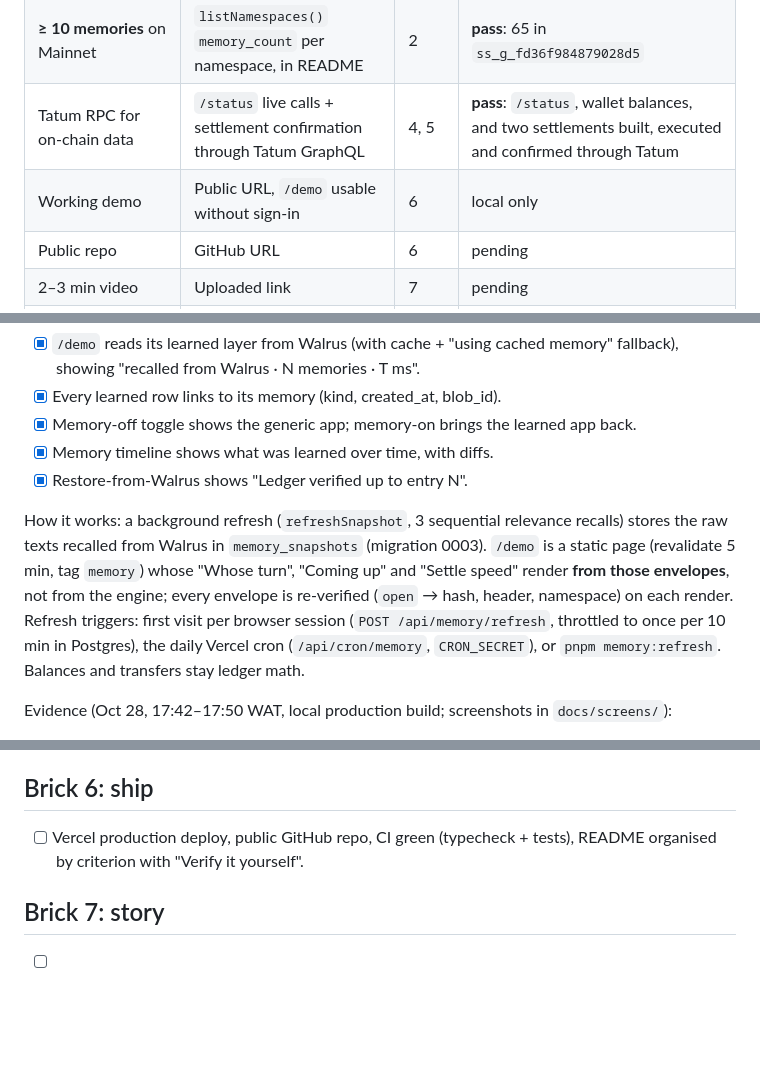
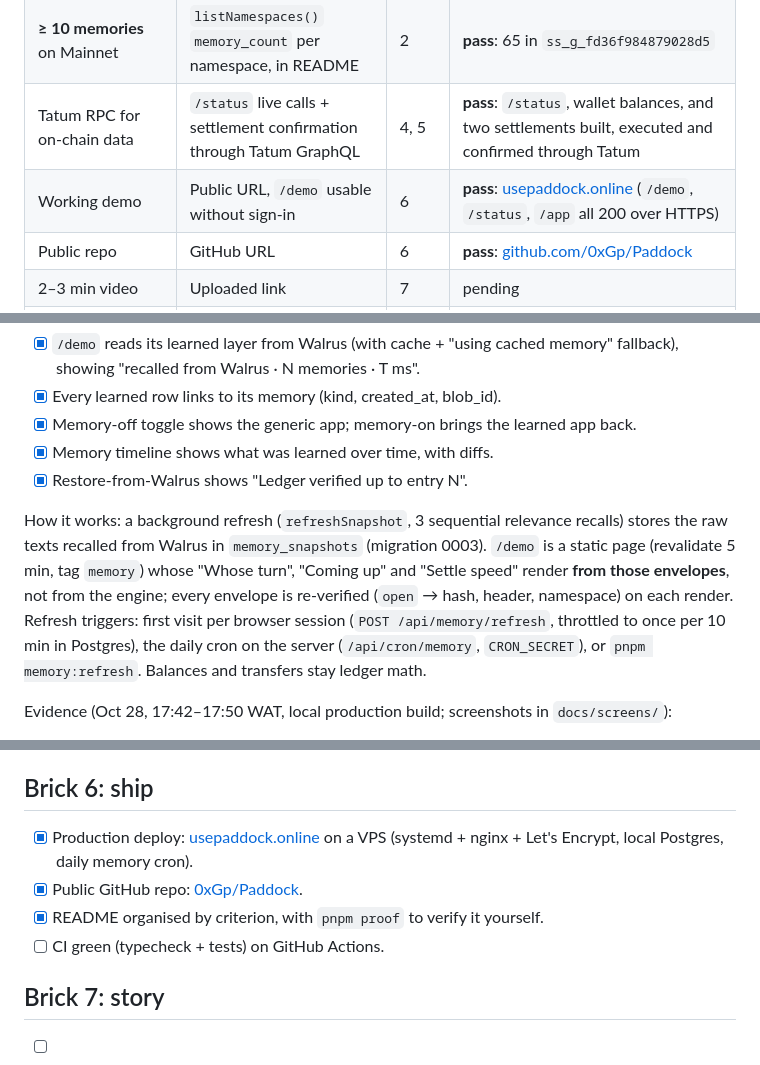
Before and after one commit to 0xGp/Paddock, a Markdown page: docs/JUDGE-GATES.md, 3 parts joined by grey strips. GitHub-like rendering; blank space fills up the shorter version.

Commit message:
README: live app at usepaddock.online and how it is hosted
Co-authored-by: Cursor <cursoragent@cursor.com>

```diff
--- a/docs/JUDGE-GATES.md
+++ b/docs/JUDGE-GATES.md
@@ -9,8 +9,8 @@ A brick is done only when every row in its gate passes, with evidence recorded h
 | Walrus Memory writes on **Mainnet** | Blob IDs from `rememberAndWait` / outbox rows with `blob_id` | 1 | **pass**: app pipeline wrote 2 verified blobs (see Brick 1) |
 | **≥ 10 memories** on Mainnet | `listNamespaces()` `memory_count` per namespace, in README | 2 | **pass**: 65 in `ss_g_fd36f984879028d5` |
 | Tatum RPC for on-chain data | `/status` live calls + settlement confirmation through Tatum GraphQL | 4, 5 | **pass**: `/status`, wallet balances, and two settlements built, executed and confirmed through Tatum |
-| Working demo | Public URL, `/demo` usable without sign-in | 6 | local only |
-| Public repo | GitHub URL | 6 | pending |
+| Working demo | Public URL, `/demo` usable without sign-in | 6 | **pass**: [usepaddock.online](https://usepaddock.online) (`/demo`, `/status`, `/app` all 200 over HTTPS) |
+| Public repo | GitHub URL | 6 | **pass**: [github.com/0xGp/Paddock](https://github.com/0xGp/Paddock) |
 | 2–3 min video | Uploaded link | 7 | pending |
 | Blog post (what it does, Tatum + Walrus, **how it learned over time**) | Published URL | 7 | pending |
 
@@ -66,7 +66,7 @@ Constraint from brick 2: a full recall from Mainnet takes about 13 s, far over A
 - [x] Memory timeline shows what was learned over time, with diffs.
 - [x] Restore-from-Walrus shows "Ledger verified up to entry N".
 
-How it works: a background refresh (`refreshSnapshot`, 3 sequential relevance recalls) stores the raw texts recalled from Walrus in `memory_snapshots` (migration 0003). `/demo` is a static page (revalidate 5 min, tag `memory`) whose "Whose turn", "Coming up" and "Settle speed" render **from those envelopes**, not from the engine; every envelope is re-verified (`open` → hash, header, namespace) on each render. Refresh triggers: first visit per browser session (`POST /api/memory/refresh`, throttled to once per 10 min in Postgres), the daily Vercel cron (`/api/cron/memory`, `CRON_SECRET`), or `pnpm memory:refresh`. Balances and transfers stay ledger math.
+How it works: a background refresh (`refreshSnapshot`, 3 sequential relevance recalls) stores the raw texts recalled from Walrus in `memory_snapshots` (migration 0003). `/demo` is a static page (revalidate 5 min, tag `memory`) whose "Whose turn", "Coming up" and "Settle speed" render **from those envelopes**, not from the engine; every envelope is re-verified (`open` → hash, header, namespace) on each render. Refresh triggers: first visit per browser session (`POST /api/memory/refresh`, throttled to once per 10 min in Postgres), the daily cron on the server (`/api/cron/memory`, `CRON_SECRET`), or `pnpm memory:refresh`. Balances and transfers stay ledger math.
 
 Evidence (Oct 28, 17:42–17:50 WAT, local production build; screenshots in `docs/screens/`):
 - Recall finding: `sort: "recent"` makes the relayer ignore the query (a "checkpoint" query returned 0 checkpoints); 4 parallel limit-100 recalls hit the relayer's 13 s SEAL-decrypt timeout (504). Fix: content-shaped relevance queries per kind, sequential, per-kind limits. Result: **63/63 distinct memories, 0 rejected, 14.7 s**.
@@ -129,7 +129,10 @@ Groundwork (Oct 28):
 Still open for this brick: record a browser-wallet payment for the video.
 
 ## Brick 6: ship
-- [ ] Vercel production deploy, public GitHub repo, CI green (typecheck + tests), README organised by criterion with "Verify it yourself".
+- [x] Production deploy: [usepaddock.online](https://usepaddock.online) on a VPS (systemd + nginx + Let's Encrypt, local Postgres, daily memory cron).
+- [x] Public GitHub repo: [0xGp/Paddock](https://github.com/0xGp/Paddock).
+- [x] README organised by criterion, with `pnpm proof` to verify it yourself.
+- [ ] CI green (typecheck + tests) on GitHub Actions.
 
 ## Brick 7: story
 - [ ] Blog published (covers how it learned over time), 2–3 min video, X posts tagging @tatum_io and @WalrusProtocol, form drafted. Submit by Nov 10 12:00 WAT.
```
Also changed, not shown: 1 other file.
